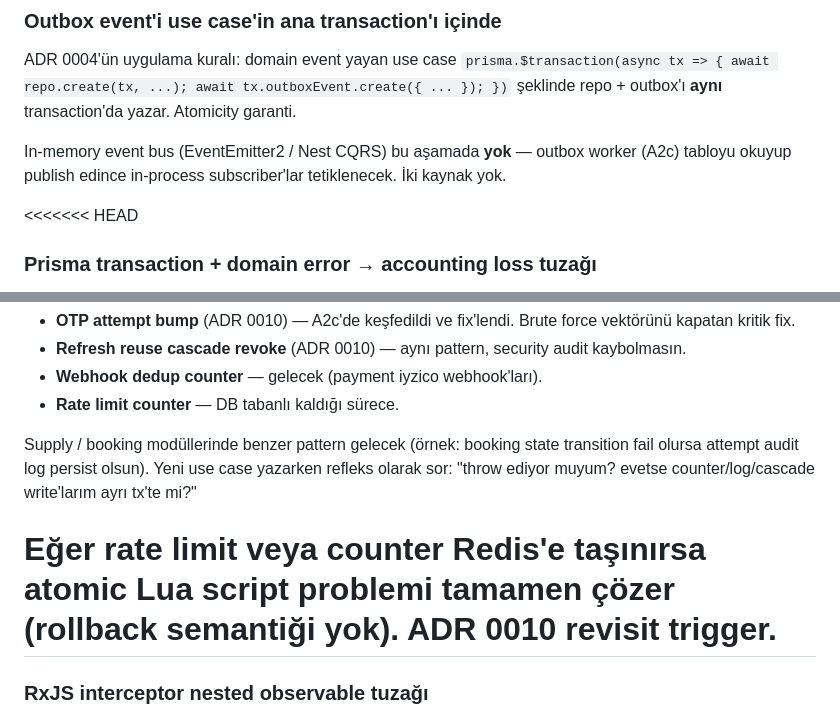
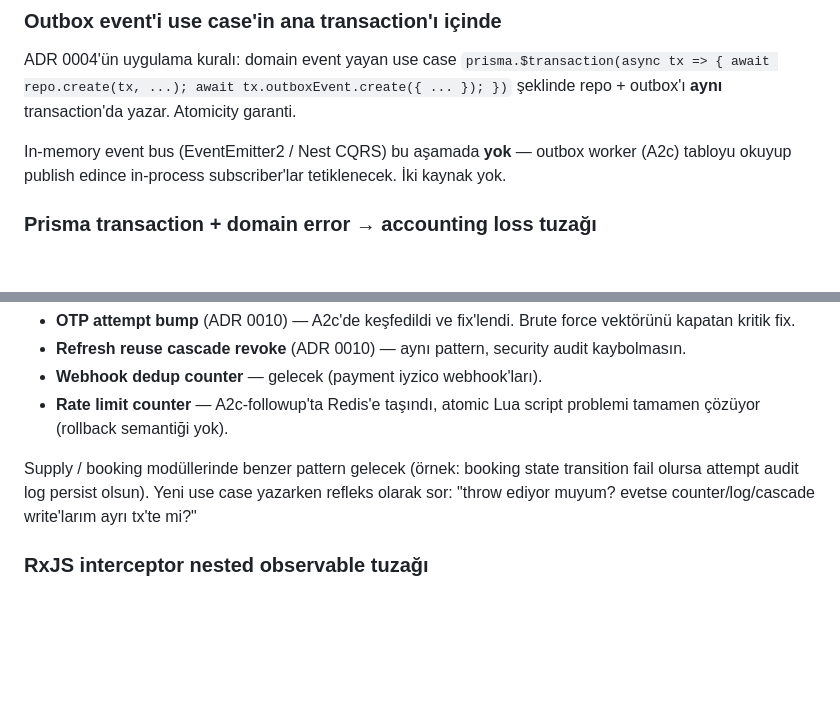
Before and after one commit to WazzupDevs/Zaru, a Markdown page: docs/development-notes.md, 2 parts joined by grey strips. Rendered like a GitHub page; blank space fills up the shorter version.

```diff
--- a/docs/development-notes.md
+++ b/docs/development-notes.md
@@ -111,7 +111,6 @@ In-memory event bus (EventEmitter2 / Nest CQRS) bu aşamada **yok** — outbox
 worker (A2c) tabloyu okuyup publish edince in-process subscriber'lar
 tetiklenecek. İki kaynak yok.
 
-<<<<<<< HEAD
 ### Prisma transaction + domain error → accounting loss tuzağı
 
 Bir use case'de "persist etmen gereken bir accounting yazımı" (retry counter,
@@ -143,17 +142,14 @@ if (somethingBad) throw new DomainError();
 - **Refresh reuse cascade revoke** (ADR 0010) — aynı pattern, security
   audit kaybolmasın.
 - **Webhook dedup counter** — gelecek (payment iyzico webhook'ları).
-- **Rate limit counter** — DB tabanlı kaldığı sürece.
+- **Rate limit counter** — A2c-followup'ta Redis'e taşındı, atomic Lua
+  script problemi tamamen çözüyor (rollback semantiği yok).
 
 Supply / booking modüllerinde benzer pattern gelecek (örnek: booking
 state transition fail olursa attempt audit log persist olsun).
 Yeni use case yazarken refleks olarak sor: "throw ediyor muyum? evetse
 counter/log/cascade write'larım ayrı tx'te mi?"
 
-Eğer rate limit veya counter Redis'e taşınırsa atomic Lua script
-problemi tamamen çözer (rollback semantiği yok). ADR 0010 revisit
-trigger.
-=======
 ### RxJS interceptor nested observable tuzağı
 
 `from(Promise<Observable>)` doğrudan stream'e çevrilmez; içeriden çıkan
```
Also changed, not shown: other parts of docs/development-notes.md (+62 -1 lines).
